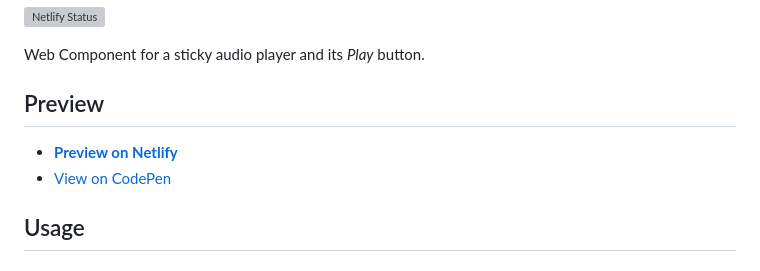
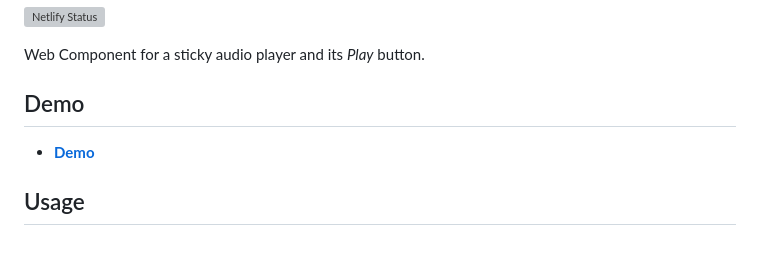
Before and after one commit to nonsalant/fixed-podcast-player, a Markdown page: README.MD, the part around the change. Drawn GitHub-style; grey boxes are pictures that could not be loaded.

```diff
--- a/README.MD
+++ b/README.MD
@@ -4,9 +4,8 @@
 
 Web Component for a sticky audio player and its *Play* button.
 
-## Preview
-- **[Preview on Netlify](https://fixed-podcast-player.netlify.app/)**
-- [View on CodePen](https://codepen.io/nonsalant/pen/pvoyRmZ)
+## Demo
+- **[Demo](https://fixed-podcast-player.netlify.app/)**
 
 ## Usage
 
```
